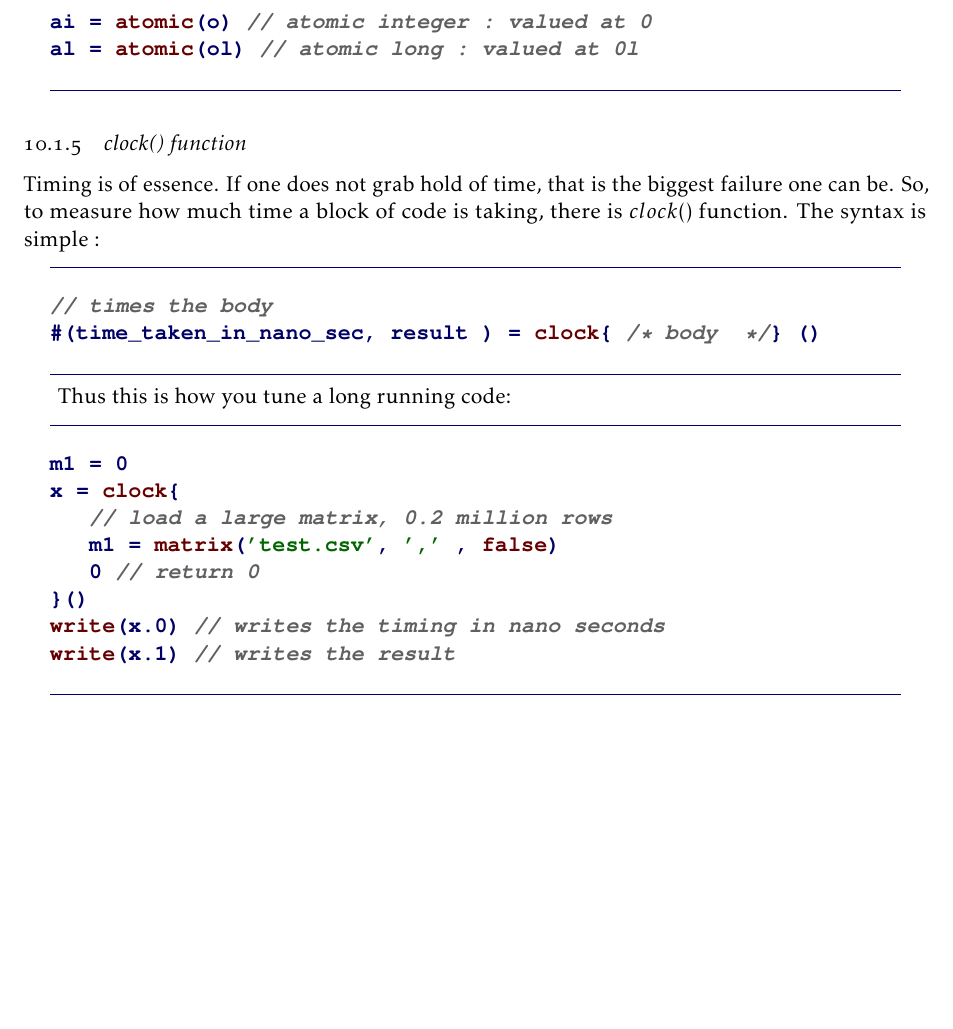
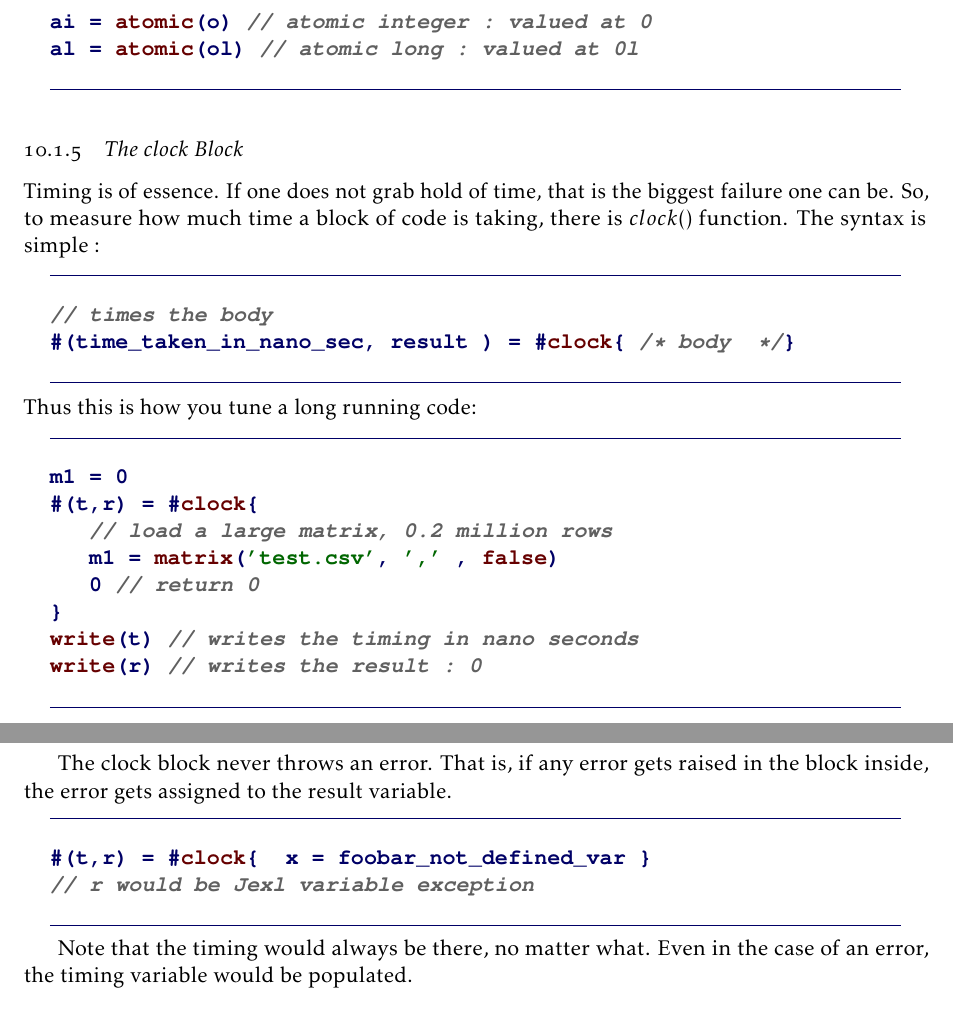
Before and after one commit to gitter-badger/njexl, a LaTeX thesis (doc/book/latex/nJexl.tex, which reads doc/book/latex/chaptr10.tex): part of page 110 of 132 before the commit and two parts of pages 110 and 111 of 132 after it, the two joined at a grey line, cut so that both start at the same text, the shorter picture padded with empty space. Compiled offline with pdfLaTeX.

Commit message:
updated the clock() to #clock block

```diff
--- a/doc/book/latex/chaptr10.tex
+++ b/doc/book/latex/chaptr10.tex
@@ -192,29 +192,40 @@ al = atomic(ol) // atomic long : valued at 0l
 
 \end{subsection}
 
-\begin{subsection}{clock() function}
-\index{clock()}
+\begin{subsection}{The clock Block}
+\index{clock}
 Timing is of essence. If one does not grab hold of time, that is the biggest failure one can be.
 So, to measure how much time a block of code is taking, there is $clock()$ function.
 The syntax is simple :
 
 \begin{lstlisting}[style=JexlStyle]
 // times the body
-#(time_taken_in_nano_sec, result ) = clock{ /* body  */} ()
+#(time_taken_in_nano_sec, result ) = #clock{ /* body  */}
 \end{lstlisting}
-
 Thus this is how you tune a long running code:
-
 \begin{lstlisting}[style=JexlStyle]
 m1 = 0
-x = clock{
+#(t,r) = #clock{
    // load a large matrix, 0.2 million rows
    m1 = matrix('test.csv', ',' , false)
    0 // return 0
-}()
-write(x.0) // writes the timing in nano seconds
-write(x.1) // writes the result
+}
+write(t) // writes the timing in nano seconds
+write(r) // writes the result : 0
 \end{lstlisting}
+
+The clock block never throws an error.
+That is, if any error gets raised in the block inside,
+the error gets assigned to the result variable.
+\index{ clock : error }
+\begin{lstlisting}[style=JexlStyle]
+#(t,r) = #clock{  x = foobar_not_defined_var }
+// r would be Jexl variable exception
+\end{lstlisting}
+
+Note that the timing would always be there,
+no matter what. Even in the case of an error,
+the timing variable would be populated.
 
 \end{subsection}
 
```
Also changed, not shown: doc/book/latex/nJexl.pdf.
